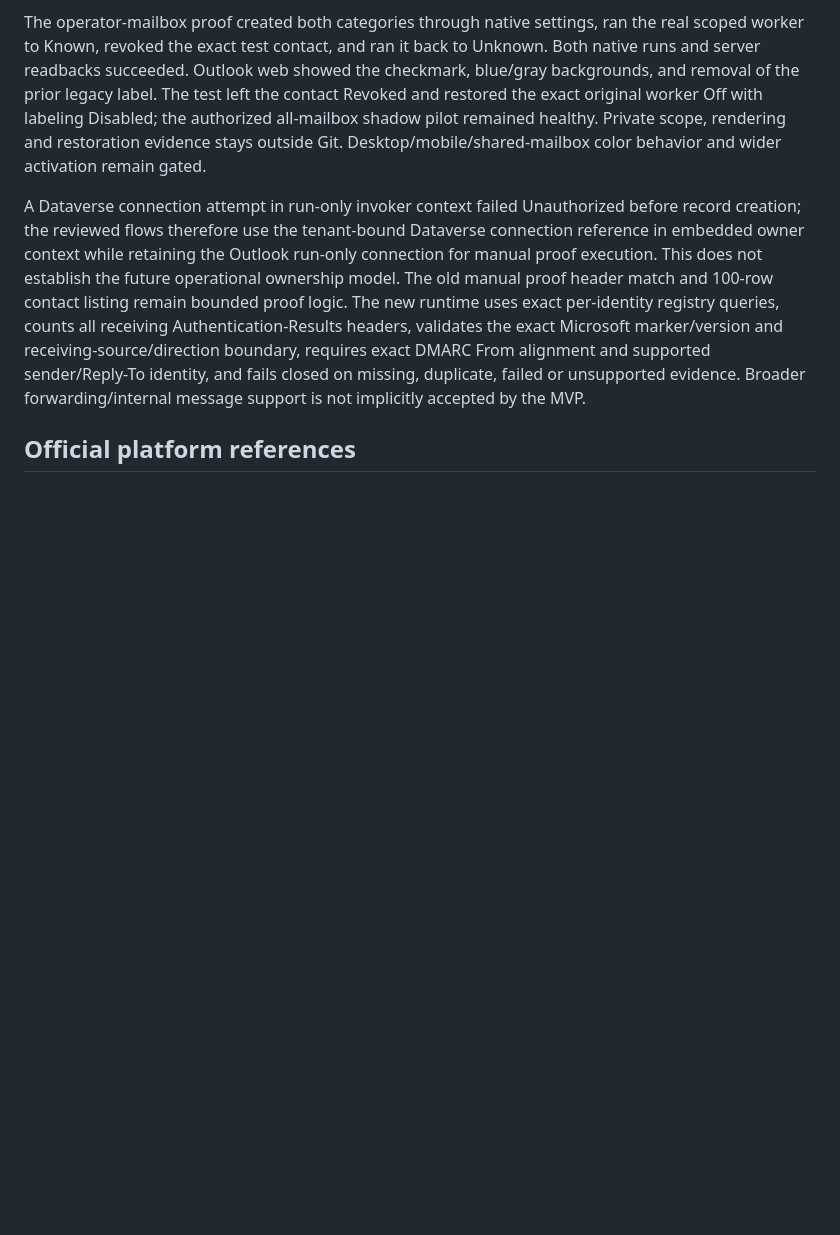
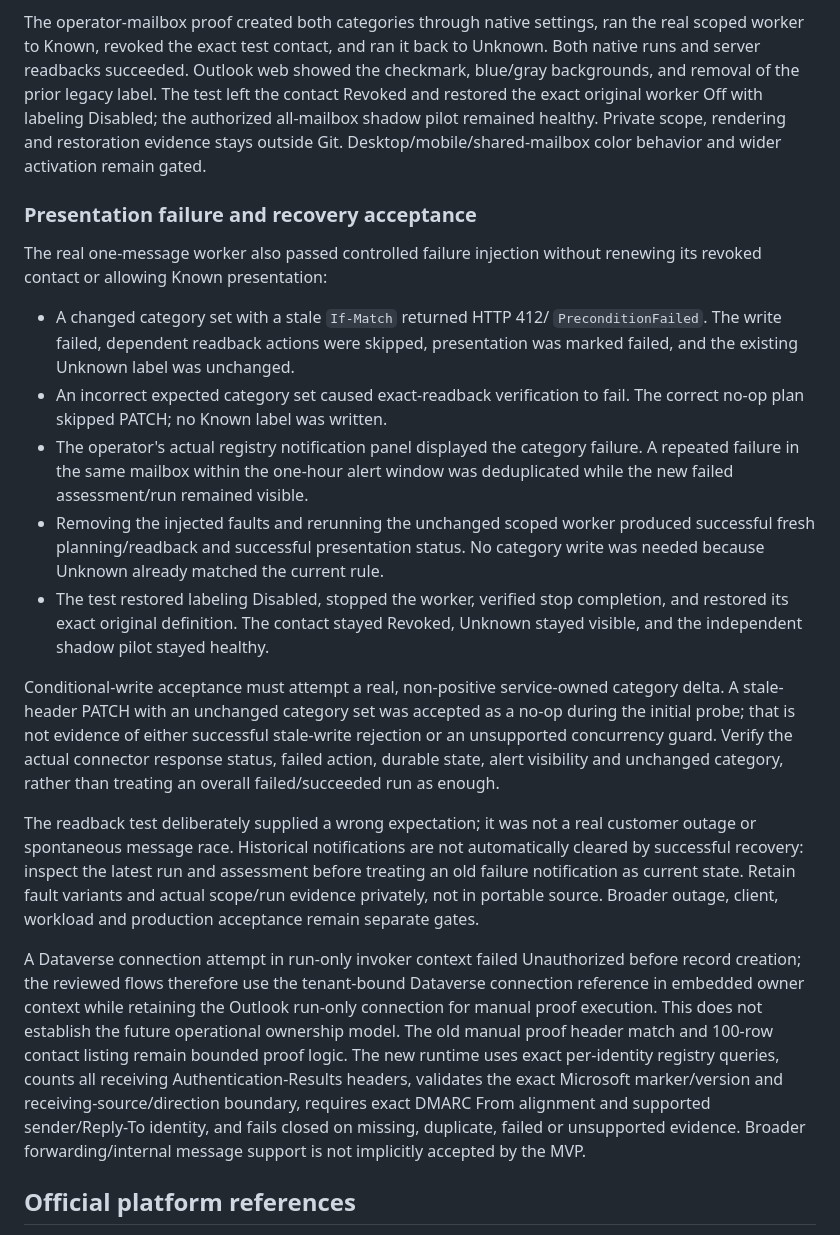
Before and after one commit to cjennison/microsoft-trusted-customer, a Markdown page: docs/replication-pattern.md, the part around the change. Drawn GitHub-style; blank space fills up the shorter version.

Commit message:
Record scoped presentation failure and recovery acceptance
Document actual stale-write HTTP 412 rejection, wrong expected-readback failure, operator-visible alert/deduplication and successful no-op recovery. Preserve the revoked proof, original Off/Disabled worker and wider acceptance gates; record that no-op success is not a concurrency rejection test.

Co-authored-by: Copilot <223556219+Copilot@users.noreply.github.com>

```diff
--- a/docs/replication-pattern.md
+++ b/docs/replication-pattern.md
@@ -712,6 +712,40 @@ Off with labeling Disabled; the authorized all-mailbox shadow pilot remained
 healthy. Private scope, rendering and restoration evidence stays outside Git.
 Desktop/mobile/shared-mailbox color behavior and wider activation remain gated.
 
+### Presentation failure and recovery acceptance
+
+The real one-message worker also passed controlled failure injection without
+renewing its revoked contact or allowing Known presentation:
+
+- A changed category set with a stale `If-Match` returned HTTP 412/
+  `PreconditionFailed`. The write failed, dependent readback actions were skipped,
+  presentation was marked failed, and the existing Unknown label was unchanged.
+- An incorrect expected category set caused exact-readback verification to fail.
+  The correct no-op plan skipped PATCH; no Known label was written.
+- The operator's actual registry notification panel displayed the category
+  failure. A repeated failure in the same mailbox within the one-hour alert
+  window was deduplicated while the new failed assessment/run remained visible.
+- Removing the injected faults and rerunning the unchanged scoped worker
+  produced successful fresh planning/readback and successful presentation status.
+  No category write was needed because Unknown already matched the current rule.
+- The test restored labeling Disabled, stopped the worker, verified stop
+  completion, and restored its exact original definition. The contact stayed
+  Revoked, Unknown stayed visible, and the independent shadow pilot stayed healthy.
+
+Conditional-write acceptance must attempt a real, non-positive service-owned
+category delta. A stale-header PATCH with an unchanged category set was accepted
+as a no-op during the initial probe; that is not evidence of either successful
+stale-write rejection or an unsupported concurrency guard. Verify the actual
+connector response status, failed action, durable state, alert visibility and
+unchanged category, rather than treating an overall failed/succeeded run as enough.
+
+The readback test deliberately supplied a wrong expectation; it was not a real
+customer outage or spontaneous message race. Historical notifications are not
+automatically cleared by successful recovery: inspect the latest run and
+assessment before treating an old failure notification as current state. Retain
+fault variants and actual scope/run evidence privately, not in portable source.
+Broader outage, client, workload and production acceptance remain separate gates.
+
 A Dataverse connection
 attempt in run-only invoker context failed Unauthorized before record creation;
 the reviewed flows therefore use the tenant-bound Dataverse connection reference
```
Also changed, not shown: README.md (+7 -0 lines), docs/pilot-plan.md (+4 -0 lines).
